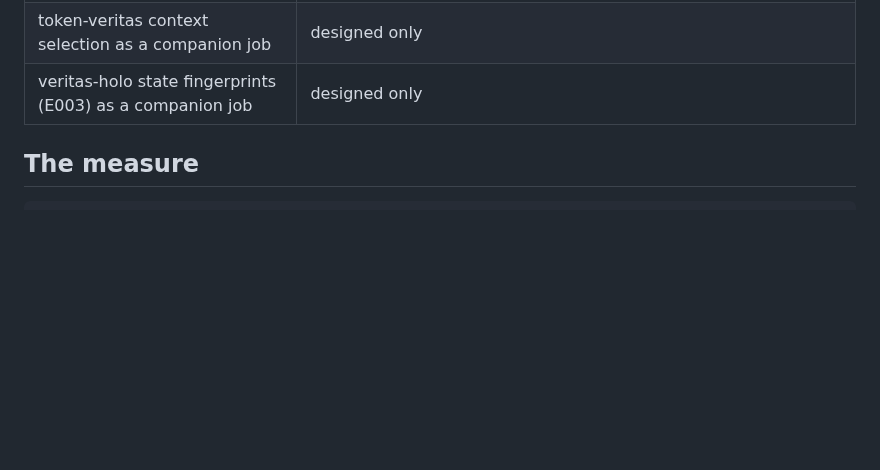
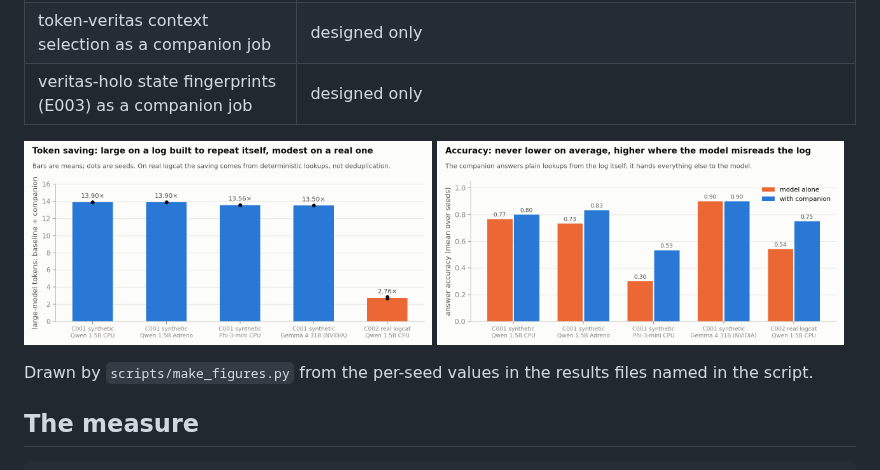
Before and after one commit to holland202/veritas-companion, a Markdown page: README.md, the part around the change. Rendered like a GitHub page; pictures changed too: figures/accuracy.png (added), figures/token_gain.png (added); blank space fills up the shorter version.

```diff
--- a/README.md
+++ b/README.md
@@ -24,6 +24,13 @@ with a status and its evidence, and every delegation is logged, so any saving is
 | [C001](experiments/C001_context_economy/): does tier 0 cut the large model's tokens without losing accuracy? | **6 of 6 held** on the S25: 13.9× fewer large-model tokens, 21× less wall time with overhead counted, accuracy within one question of the model alone (equal on seed 1, better on seed 2, one question worse on seed 3) |
 | token-veritas context selection as a companion job | designed only |
 | veritas-holo state fingerprints (E003) as a companion job | designed only |
+
+<p>
+<img src="figures/token_gain.png" width="49%" alt="token saving by condition">
+<img src="figures/accuracy.png" width="49%" alt="accuracy with and without the companion">
+</p>
+
+Drawn by `scripts/make_figures.py` from the per-seed values in the results files named in the script.
 
 ## The measure
 
```
Also changed, not shown: 1 other file.
